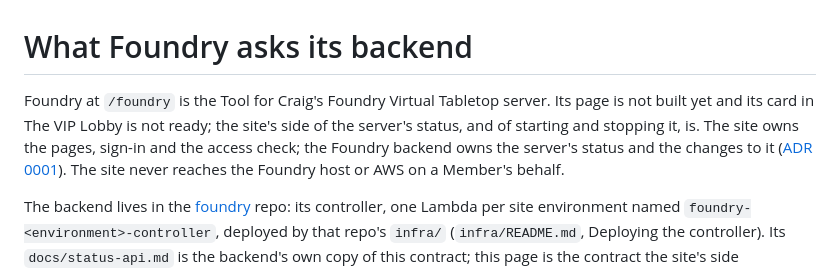
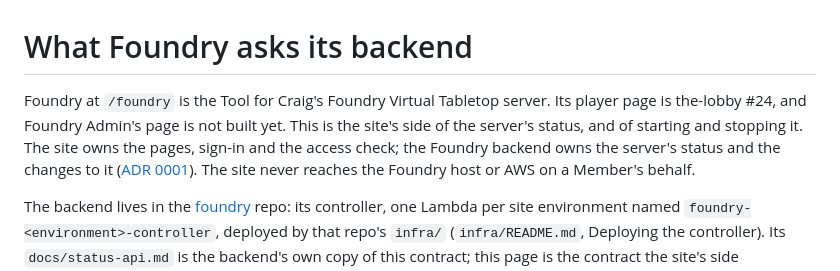
Before and after one commit to CraigDevJohnson/the-lobby, a Markdown page: docs/foundry-backend.md, the part around the change. Drawn GitHub-style.

```diff
--- a/docs/foundry-backend.md
+++ b/docs/foundry-backend.md
@@ -1,6 +1,6 @@
 # What Foundry asks its backend
 
-Foundry at `/foundry` is the Tool for Craig's Foundry Virtual Tabletop server. Its page is not built yet and its card in The VIP Lobby is not ready; the site's side of the server's status, and of starting and stopping it, is. The site owns the pages, sign-in and the access check; the Foundry backend owns the server's status and the changes to it ([ADR 0001](adr/0001-one-site-separate-tool-backends.md)). The site never reaches the Foundry host or AWS on a Member's behalf.
+Foundry at `/foundry` is the Tool for Craig's Foundry Virtual Tabletop server. Its player page is the-lobby #24, and Foundry Admin's page is not built yet. This is the site's side of the server's status, and of starting and stopping it. The site owns the pages, sign-in and the access check; the Foundry backend owns the server's status and the changes to it ([ADR 0001](adr/0001-one-site-separate-tool-backends.md)). The site never reaches the Foundry host or AWS on a Member's behalf.
 
 The backend lives in the [foundry](https://github.com/CraigDevJohnson/foundry) repo: its controller, one Lambda per site environment named `foundry-<environment>-controller`, deployed by that repo's `infra/` (`infra/README.md`, Deploying the controller). Its `docs/status-api.md` is the backend's own copy of this contract; this page is the contract the site's side (`internal/foundry`) is built against. Until `FOUNDRY_BACKEND_URL` names a backend, a Member with the `foundry` grant is told Foundry has no server configured; there is no local default. Nothing is simulated. The controller can be tried on its own: the foundry repo's `task run` serves it at `http://127.0.0.1:8083` (it needs AWS read credentials), and `curl http://127.0.0.1:8083/server` reads the status (its `docs/status-api.md`). It can't be reached through the site on a developer's computer: sign-in is disabled there, so `/api/foundry/server` answers `401 signed_out` and never calls the backend.
 
```
Also changed, not shown: README.md (+1 -1 lines).
